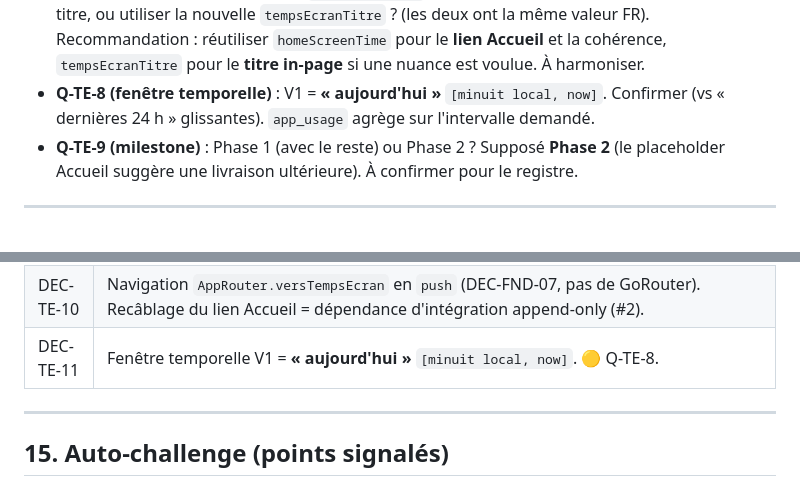
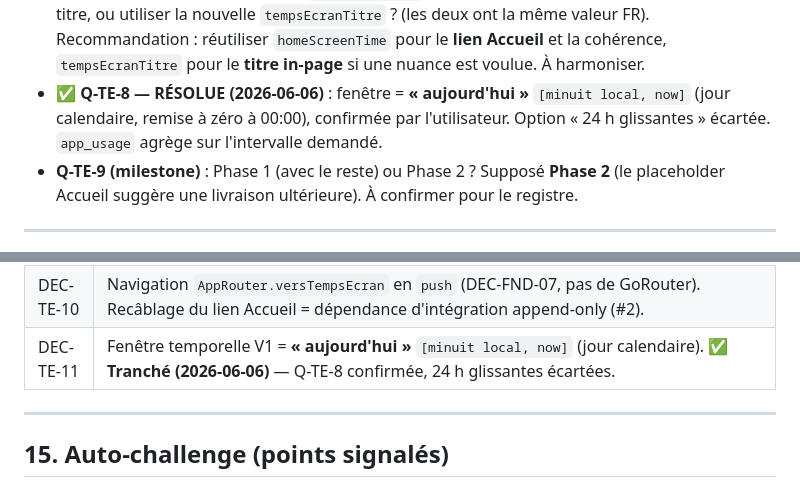
Before and after one commit to AlexandreMaillot/digiharmony, a Markdown page: aidd_docs/tasks/temps-ecran.md, 2 parts joined by grey strips. Drawn GitHub-style.

Commit message:
docs(temps-ecran): Q-TE-8 tranchée — fenêtre « aujourd'hui » [minuit, now]
Co-Authored-By: Claude Opus 4.8 (1M context) <noreply@anthropic.com>

```diff
--- a/aidd_docs/tasks/temps-ecran.md
+++ b/aidd_docs/tasks/temps-ecran.md
@@ -610,8 +610,9 @@ static Future<void> versTempsEcran(BuildContext context) {
   titre, ou utiliser la nouvelle `tempsEcranTitre` ? (les deux ont la même valeur FR). Recommandation :
   réutiliser `homeScreenTime` pour le **lien Accueil** et la cohérence, `tempsEcranTitre` pour le **titre
   in-page** si une nuance est voulue. À harmoniser.
-- **Q-TE-8 (fenêtre temporelle)** : V1 = **« aujourd'hui »** `[minuit local, now]`. Confirmer (vs
-  « dernières 24 h » glissantes). `app_usage` agrège sur l'intervalle demandé.
+- ✅ **Q-TE-8 — RÉSOLUE (2026-06-06)** : fenêtre = **« aujourd'hui »** `[minuit local, now]`
+  (jour calendaire, remise à zéro à 00:00), confirmée par l'utilisateur. Option « 24 h glissantes »
+  écartée. `app_usage` agrège sur l'intervalle demandé.
 - **Q-TE-9 (milestone)** : Phase 1 (avec le reste) ou Phase 2 ? Supposé **Phase 2** (le placeholder
   Accueil suggère une livraison ultérieure). À confirmer pour le registre.
 
@@ -631,7 +632,7 @@ static Future<void> versTempsEcran(BuildContext context) {
 | DEC-TE-08 | Façade `ServiceTempsEcran` injectée (mockable `mocktail`) pour isoler la plateforme et tester le Bloc sans `MethodChannel`. |
 | DEC-TE-09 | Présentation **non culpabilisante** : pas de score/objectif/jauge d'alerte/comparaison/streak ; message bienveillant + footer « données locales ». |
 | DEC-TE-10 | Navigation `AppRouter.versTempsEcran` en `push` (DEC-FND-07, pas de GoRouter). Recâblage du lien Accueil = dépendance d'intégration append-only (#2). |
-| DEC-TE-11 | Fenêtre temporelle V1 = **« aujourd'hui »** `[minuit local, now]`. 🟡 Q-TE-8. |
+| DEC-TE-11 | Fenêtre temporelle V1 = **« aujourd'hui »** `[minuit local, now]` (jour calendaire). ✅ **Tranché (2026-06-06)** — Q-TE-8 confirmée, 24 h glissantes écartées. |
 
 ---
 
```
